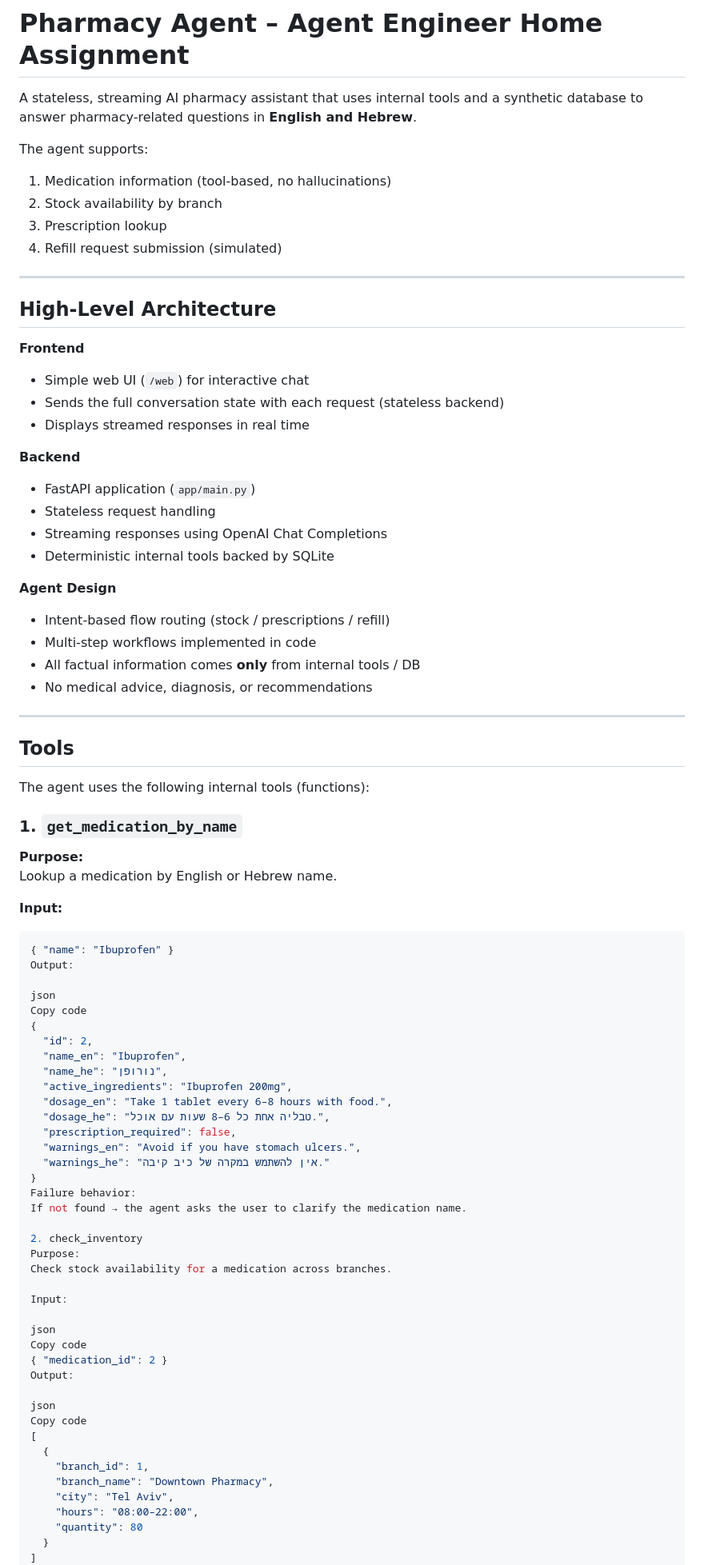
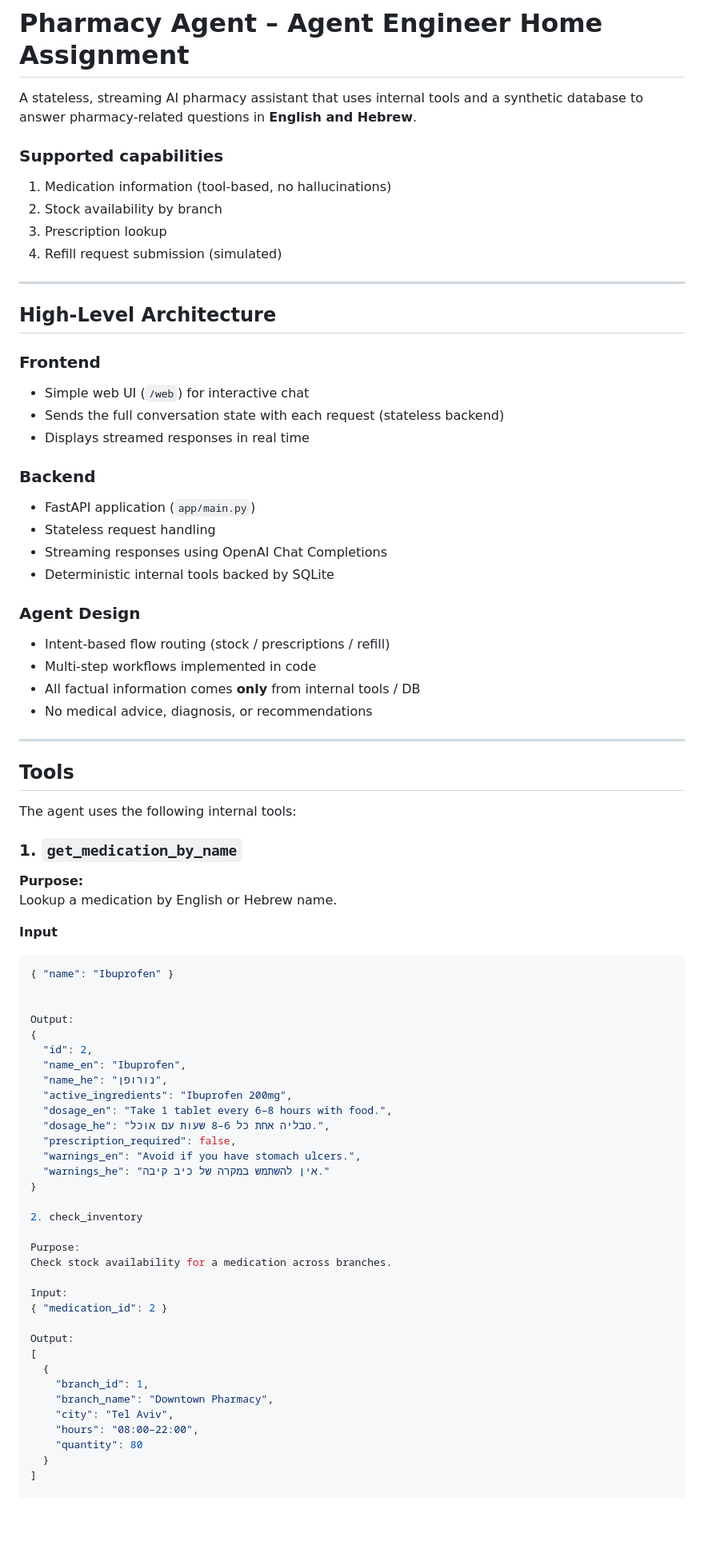
Before and after one commit to BenTusiaCohen/Pharmacy-Agent, a Markdown page: README.md, the part around the change printed below. Shown: that part at 80% size. GitHub-like rendering; blank space fills up the shorter version.

````diff
--- a/README.md
+++ b/README.md
@@ -2,7 +2,7 @@
 
 A stateless, streaming AI pharmacy assistant that uses internal tools and a synthetic database to answer pharmacy-related questions in **English and Hebrew**.
 
-The agent supports:
+### Supported capabilities
 1. Medication information (tool-based, no hallucinations)
 2. Stock availability by branch
 3. Prescription lookup
@@ -12,18 +12,18 @@ The agent supports:
 
 ## High-Level Architecture
 
-**Frontend**
+### Frontend
 - Simple web UI (`/web`) for interactive chat
 - Sends the full conversation state with each request (stateless backend)
 - Displays streamed responses in real time
 
-**Backend**
+### Backend
 - FastAPI application (`app/main.py`)
 - Stateless request handling
 - Streaming responses using OpenAI Chat Completions
 - Deterministic internal tools backed by SQLite
 
-**Agent Design**
+### Agent Design
 - Intent-based flow routing (stock / prescriptions / refill)
 - Multi-step workflows implemented in code
 - All factual information comes **only** from internal tools / DB
@@ -33,19 +33,18 @@ The agent supports:
 
 ## Tools
 
-The agent uses the following internal tools (functions):
+The agent uses the following internal tools:
 
 ### 1. `get_medication_by_name`
 **Purpose:**
 Lookup a medication by English or Hebrew name.
 
-**Input:**
+**Input**
 ```json
 { "name": "Ibuprofen" }
+
+
 Output:
-
-json
-Copy code
 {
   "id": 2,
   "name_en": "Ibuprofen",
@@ -57,22 +56,16 @@ Copy code
   "warnings_en": "Avoid if you have stomach ulcers.",
   "warnings_he": "אין להשתמש במקרה של כיב קיבה."
 }
-Failure behavior:
-If not found → the agent asks the user to clarify the medication name.
 
 2. check_inventory
+
 Purpose:
 Check stock availability for a medication across branches.
 
 Input:
+{ "medication_id": 2 }
 
-json
-Copy code
-{ "medication_id": 2 }
 Output:
-
-json
-Copy code
 [
   {
     "branch_id": 1,
@@ -82,4 +75,5 @@ Copy code
     "quantity": 80
   }
 ]
+
 3. get_user_by_contact
````
Also changed, not shown: other parts of README.md (+58 -59 lines).
